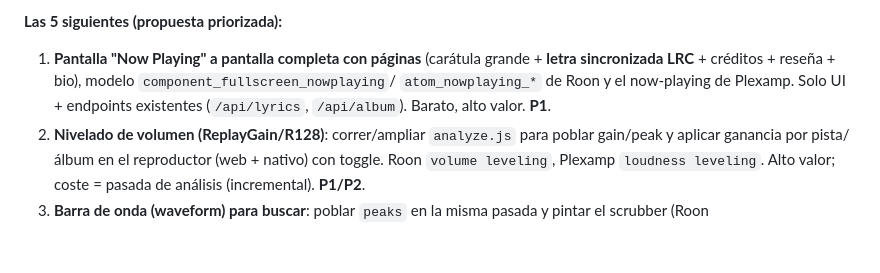
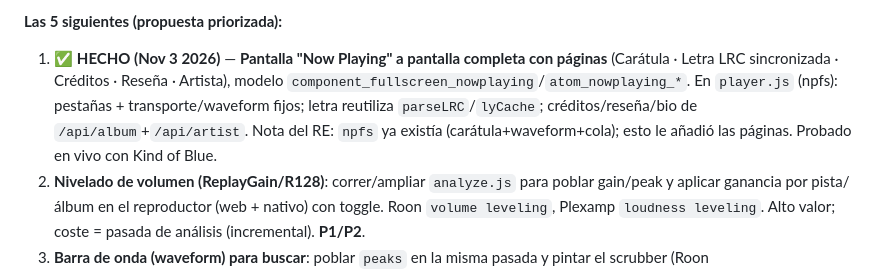
Before and after one commit to probertoj/escucharrr, a Markdown page: docs/roon-parity-gaps.md, the part around the change. GitHub-like rendering; blank space fills up the shorter version.

Commit message:
docs(parity): marca HECHA la #1 (Now Playing por páginas)
Co-Authored-By: Claude Opus 4.8 <noreply@anthropic.com>

```diff
--- a/docs/roon-parity-gaps.md
+++ b/docs/roon-parity-gaps.md
@@ -253,10 +253,12 @@ ha corrido sobre el NAS). `lyrics.found` = 0 (se baja bajo demanda vía LRCLIB).
 volumen y waveform están GATEADOS por una pasada de `analyze.js` (horas sobre SMB), no son gratis.
 
 **Las 5 siguientes (propuesta priorizada):**
-1. **Pantalla "Now Playing" a pantalla completa con páginas** (carátula grande + **letra
-   sincronizada LRC** + créditos + reseña + bio), modelo `component_fullscreen_nowplaying`/
-   `atom_nowplaying_*` de Roon y el now-playing de Plexamp. Solo UI + endpoints existentes
-   (`/api/lyrics`, `/api/album`). Barato, alto valor. **P1**.
+1. ✅ **HECHO (Nov 3 2026)** — **Pantalla "Now Playing" a pantalla completa con páginas**
+   (Carátula · Letra LRC sincronizada · Créditos · Reseña · Artista), modelo
+   `component_fullscreen_nowplaying`/`atom_nowplaying_*`. En `player.js` (npfs): pestañas +
+   transporte/waveform fijos; letra reutiliza `parseLRC`/`lyCache`; créditos/reseña/bio de
+   `/api/album`+`/api/artist`. Nota del RE: `npfs` ya existía (carátula+waveform+cola); esto
+   le añadió las páginas. Probado en vivo con Kind of Blue.
 2. **Nivelado de volumen (ReplayGain/R128)**: correr/ampliar `analyze.js` para poblar gain/peak y
    aplicar ganancia por pista/álbum en el reproductor (web + nativo) con toggle. Roon `volume
    leveling`, Plexamp `loudness leveling`. Alto valor; coste = pasada de análisis (incremental). **P1/P2**.
```
